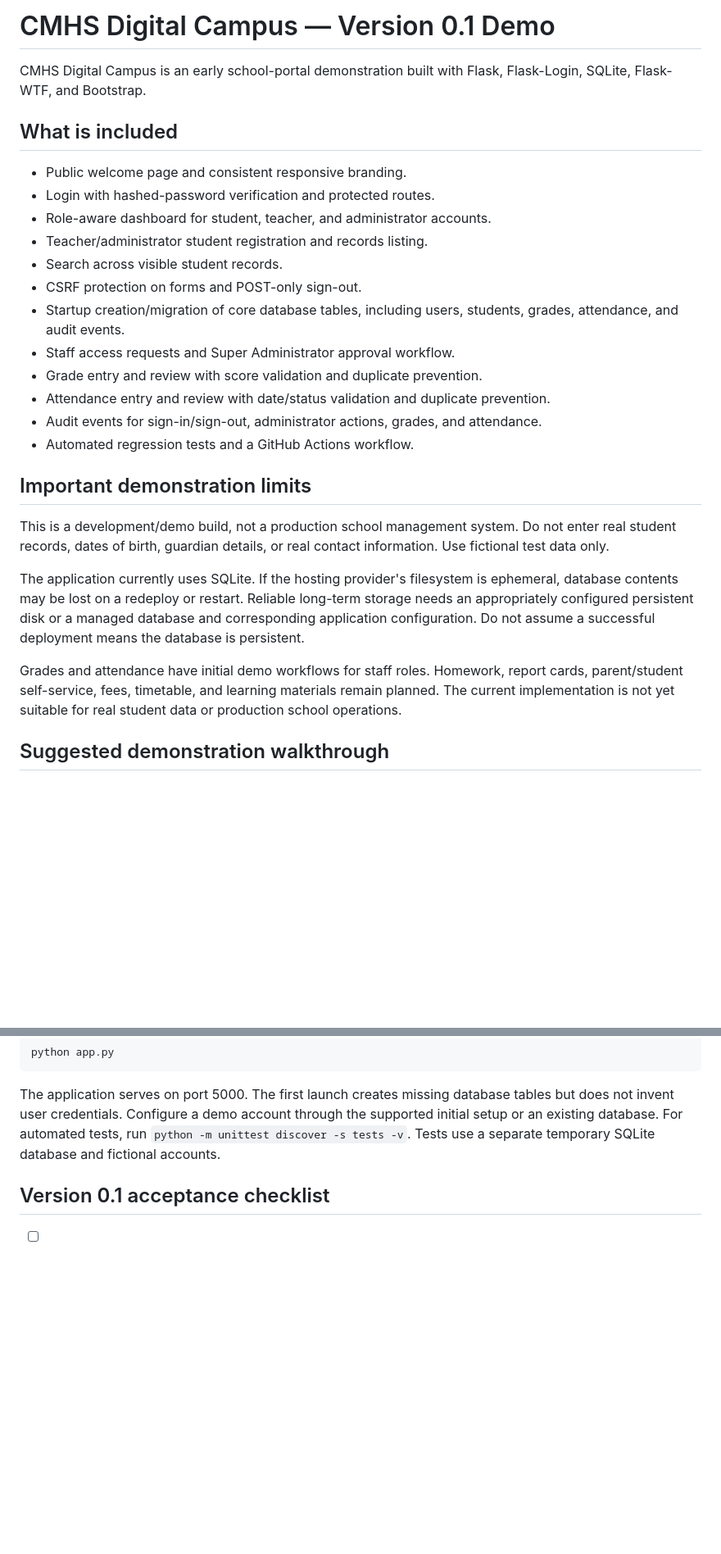
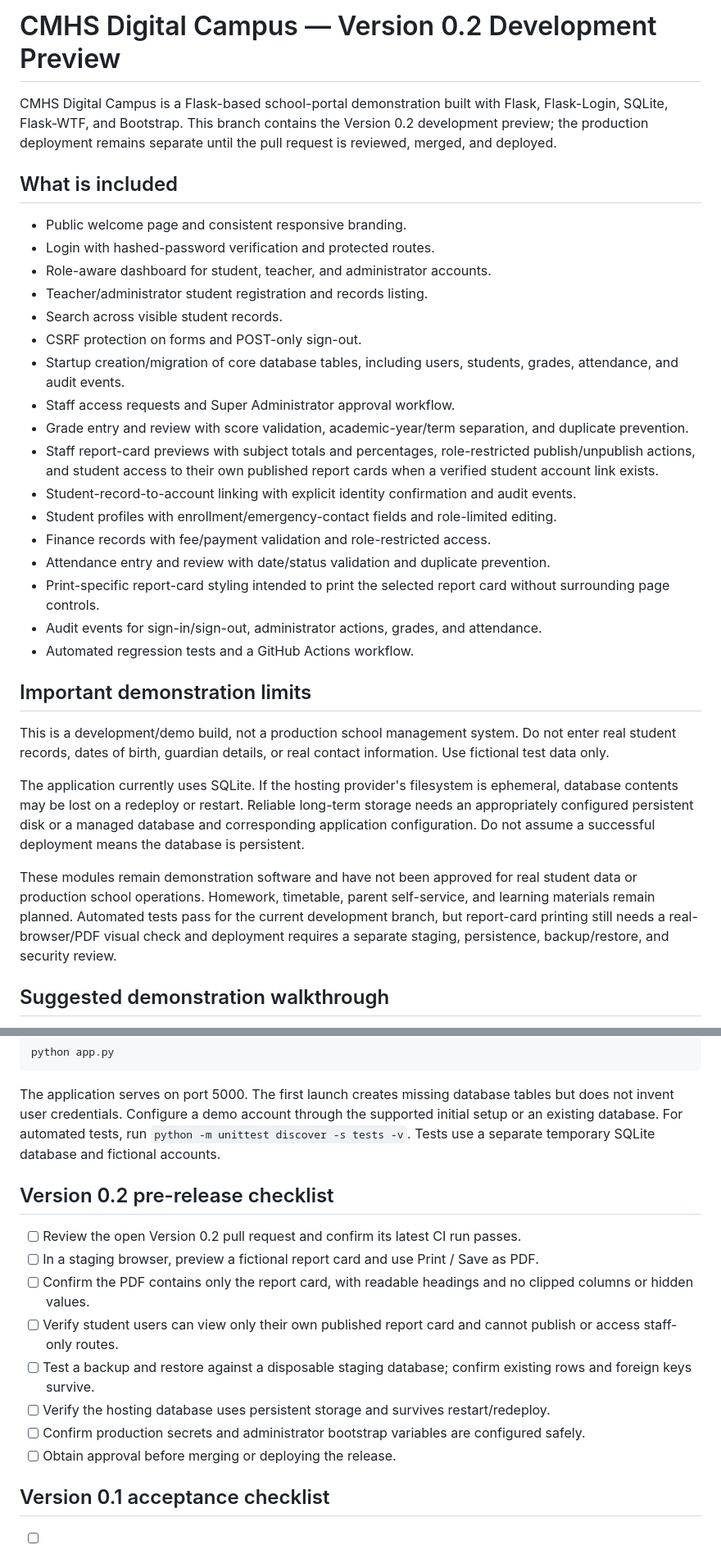
Before and after one commit to emmanuellloyd59/glihs-portal, a Markdown page: README.md, 2 parts joined by grey strips. Shown at 82% size. GitHub-like rendering; blank space fills up the shorter version.

Commit message:
docs: align README with version 0.2 preview

```diff
--- a/README.md
+++ b/README.md
@@ -1,6 +1,6 @@
-# CMHS Digital Campus — Version 0.1 Demo
+# CMHS Digital Campus — Version 0.2 Development Preview
 
-CMHS Digital Campus is an early school-portal demonstration built with Flask, Flask-Login, SQLite, Flask-WTF, and Bootstrap.
+CMHS Digital Campus is a Flask-based school-portal demonstration built with Flask, Flask-Login, SQLite, Flask-WTF, and Bootstrap. This branch contains the Version 0.2 development preview; the production deployment remains separate until the pull request is reviewed, merged, and deployed.
 
 ## What is included
 
@@ -12,8 +12,13 @@ CMHS Digital Campus is an early school-portal demonstration built with Flask, Fl
 - CSRF protection on forms and POST-only sign-out.
 - Startup creation/migration of core database tables, including users, students, grades, attendance, and audit events.
 - Staff access requests and Super Administrator approval workflow.
-- Grade entry and review with score validation and duplicate prevention.
+- Grade entry and review with score validation, academic-year/term separation, and duplicate prevention.
+- Staff report-card previews with subject totals and percentages, role-restricted publish/unpublish actions, and student access to their own published report cards when a verified student account link exists.
+- Student-record-to-account linking with explicit identity confirmation and audit events.
+- Student profiles with enrollment/emergency-contact fields and role-limited editing.
+- Finance records with fee/payment validation and role-restricted access.
 - Attendance entry and review with date/status validation and duplicate prevention.
+- Print-specific report-card styling intended to print the selected report card without surrounding page controls.
 - Audit events for sign-in/sign-out, administrator actions, grades, and attendance.
 - Automated regression tests and a GitHub Actions workflow.
 
@@ -23,7 +28,7 @@ This is a development/demo build, not a production school management system. Do
 
 The application currently uses SQLite. If the hosting provider's filesystem is ephemeral, database contents may be lost on a redeploy or restart. Reliable long-term storage needs an appropriately configured persistent disk or a managed database and corresponding application configuration. Do not assume a successful deployment means the database is persistent.
 
-Grades and attendance have initial demo workflows for staff roles. Homework, report cards, parent/student self-service, fees, timetable, and learning materials remain planned. The current implementation is not yet suitable for real student data or production school operations.
+These modules remain demonstration software and have not been approved for real student data or production school operations. Homework, timetable, parent self-service, and learning materials remain planned. Automated tests pass for the current development branch, but report-card printing still needs a real-browser/PDF visual check and deployment requires a separate staging, persistence, backup/restore, and security review.
 
 ## Suggested demonstration walkthrough
 
@@ -73,6 +78,17 @@ python app.py
 
 The application serves on port 5000. The first launch creates missing database tables but does not invent user credentials. Configure a demo account through the supported initial setup or an existing database. For automated tests, run `python -m unittest discover -s tests -v`. Tests use a separate temporary SQLite database and fictional accounts.
 
+## Version 0.2 pre-release checklist
+
+- [ ] Review the open Version 0.2 pull request and confirm its latest CI run passes.
+- [ ] In a staging browser, preview a fictional report card and use Print / Save as PDF.
+- [ ] Confirm the PDF contains only the report card, with readable headings and no clipped columns or hidden values.
+- [ ] Verify student users can view only their own published report card and cannot publish or access staff-only routes.
+- [ ] Test a backup and restore against a disposable staging database; confirm existing rows and foreign keys survive.
+- [ ] Verify the hosting database uses persistent storage and survives restart/redeploy.
+- [ ] Confirm production secrets and administrator bootstrap variables are configured safely.
+- [ ] Obtain approval before merging or deploying the release.
+
 ## Version 0.1 acceptance checklist
 
 - [ ] Public home page loads on desktop and mobile widths.
```
